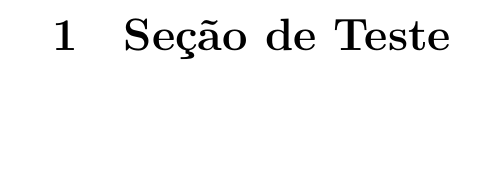
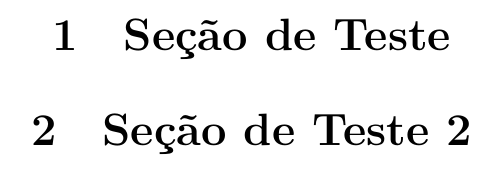
Before and after one commit to AdmiralRachmaninov/ENG0610, a LaTeX document (git/Ciências ambientais.tex): part of page 2 of 2, cut so that both start at the same text, the shorter picture padded with empty space. Compiled offline with XeLaTeX.

Commit message:
Mudança 2

```diff
--- a/git/Ciências ambientais.tex
+++ b/git/Ciências ambientais.tex
@@ -38,5 +38,8 @@
 
     \section{Seção de Teste}
 
+    \section{Seção de Teste 2}
+
+
 \end{center}
 \end{document}
```
Also changed, not shown: git/Ciências ambientais.pdf, 5 other files.
